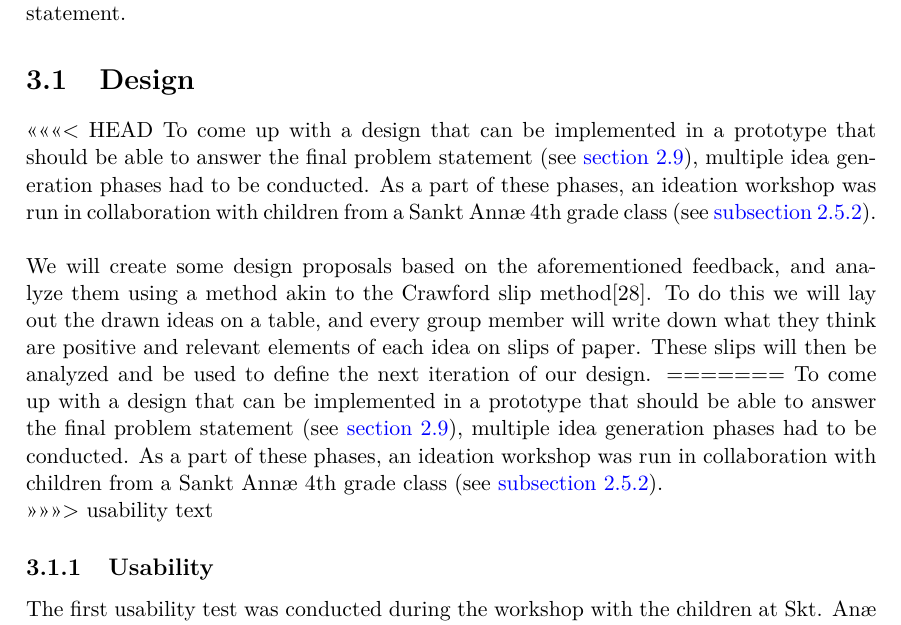
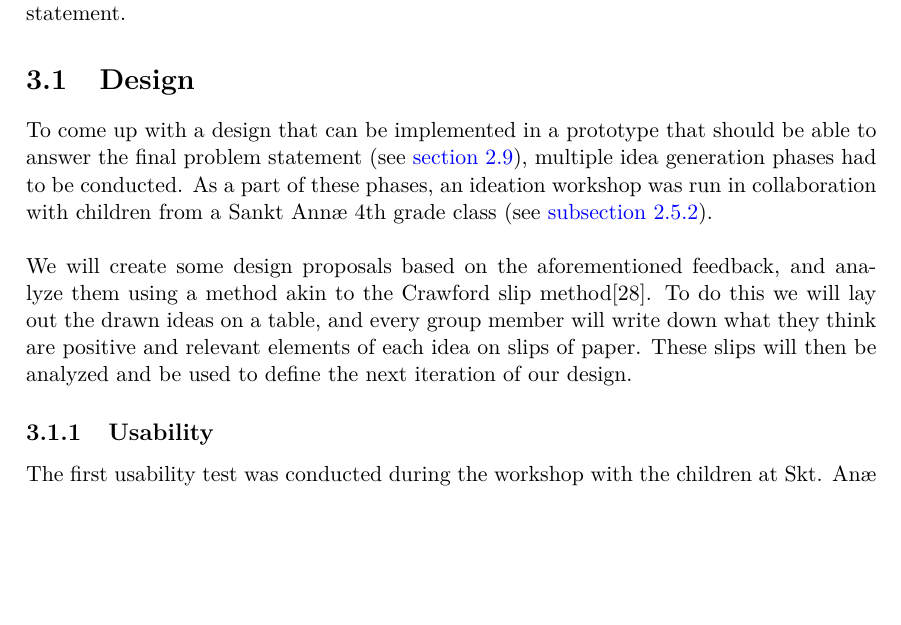
Before and after one commit to totalfreak/medialogyp4, a LaTeX thesis (Main.tex, which reads include/Methods.tex): part of page 27 of 37, cut so that both start at the same text, the shorter picture padded with empty space. Compiled offline with pdfLaTeX.

Commit message:
Fixed head

```diff
--- a/include/Methods.tex
+++ b/include/Methods.tex
@@ -1,13 +1,9 @@
 \chapter{Methods}
 Based on the knowledge acquired in \autoref{chap:analysis}, the final problem statement and the design requirements, this chapter outlines the general strategy for answering the final problem statement.
 \section{Design}
-<<<<<<< HEAD
 To come up with a design that can be implemented in a prototype that should be able to answer the final problem statement (see \autoref{sec:FPS}), multiple idea generation phases had to be conducted. As a part of these phases, an ideation workshop was run in collaboration with children from a Sankt Annæ 4th grade class (see \autoref{sec:workshop}).\\\\
 We will create some design proposals based on the aforementioned feedback, and analyze them using a method akin to the Crawford slip method\cite{crawfordSlip}. To do this we will lay out the drawn ideas on a table, and every group member will write down what they think are positive and relevant elements of each idea on slips of paper. These slips will then be analyzed and be used to define the next iteration of our design.
-=======
-To come up with a design that can be implemented in a prototype that should be able to answer the final problem statement (see \autoref{sec:FPS}), multiple idea generation phases had to be conducted. As a part of these phases, an ideation workshop was run in collaboration with children from a Sankt Annæ 4th grade class (see \autoref{sec:workshop}).
 
->>>>>>> usability text
 \subsection{Usability}
 The first usability test was conducted during the workshop with the children at Skt. Anæ school. The feedback provided was taken back, and used to create the next itteration of the prototype. \\
 The next itteration was created without contact to the users due to not having the time and resources available. This itteration would be implemented and made ready for the initial usability test which will be conducted during the midterm presentations. Depending on the results of the usability test during the midterm presentations, another itteration will potentially be created and then usability testet again. Both tests will be conducted using the System Usability Scale (SUS).
```
